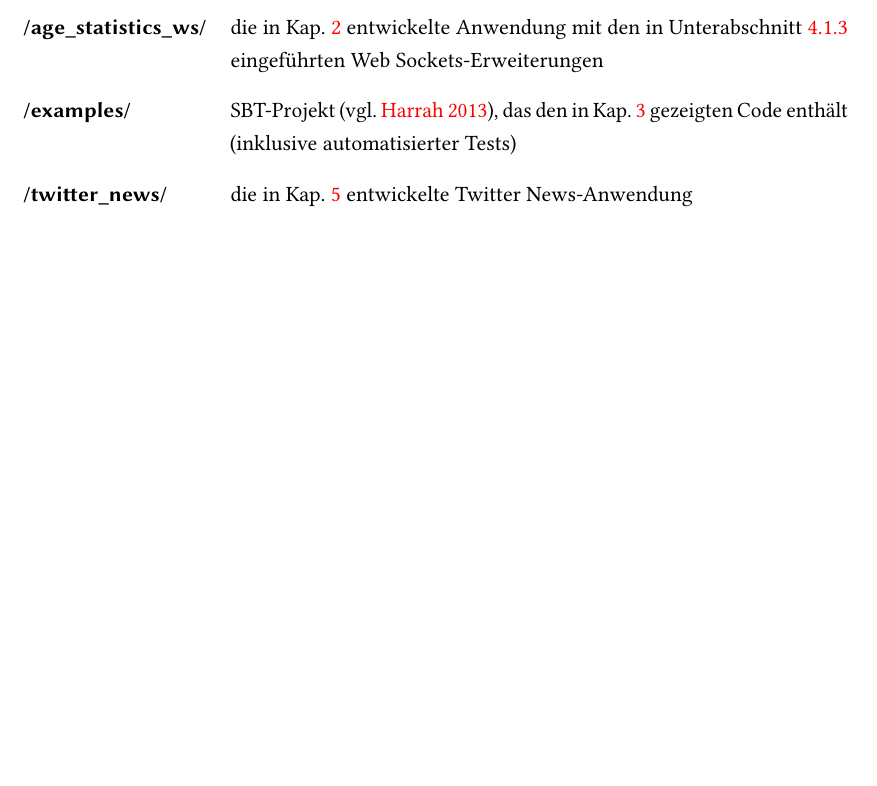
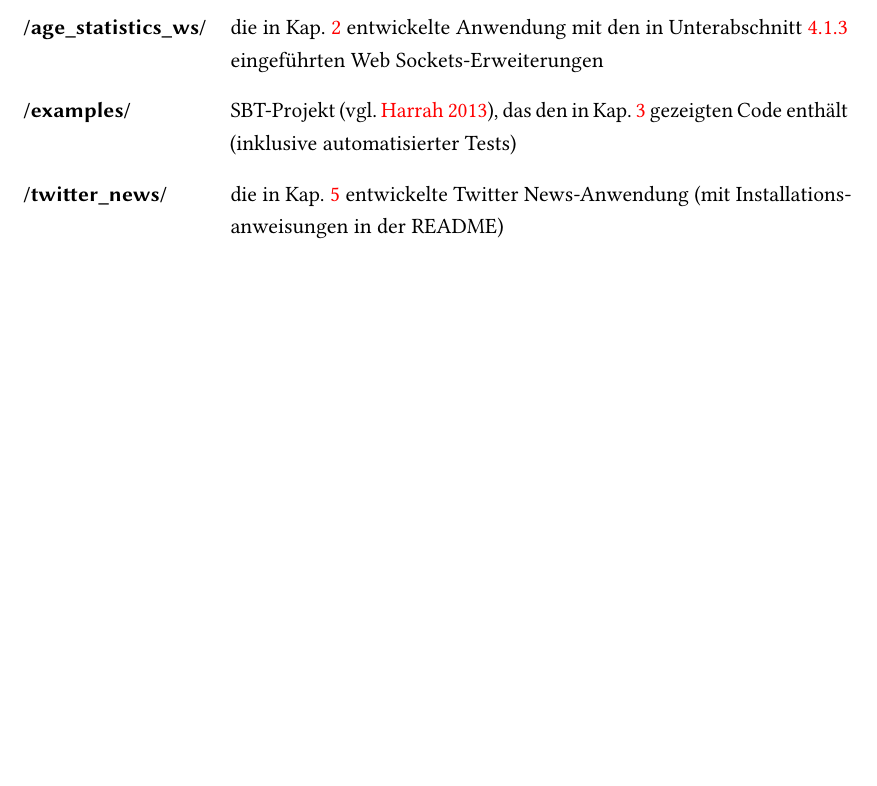
Before and after one commit to tilltheis/bachelor-thesis, a LaTeX thesis (thesis/thesis.tex, which reads thesis/anhang.tex): part of page 78 of 87, cut so that both start at the same text, the shorter picture padded with empty space. Compiled offline with pdfLaTeX; an older LaTeX class or package is replaced by its successor.

Commit message:
installationsanweisungen fuer twitter news

```diff
--- a/thesis/anhang.tex
+++ b/thesis/anhang.tex
@@ -72,7 +72,7 @@ Dieser Arbeit liegt ein Datenträger mit folgender Verzeichnisstruktur bei:
   \item[/age\_statistics\_sse/] die in Kap.~\ref{cha:grundlagen} entwickelte Anwendung mit den in Unterabschnitt~\ref{sub:server_sent_events_in_der_altersstatistiken_anwendung} eingeführten Server Sent Events-Erweiterungen
   \item[/age\_statistics\_ws/] die in Kap.~\ref{cha:grundlagen} entwickelte Anwendung mit den in Unterabschnitt~\ref{sub:web_sockets_in_der_altersstatistiken_anwendung} eingeführten Web Sockets-Erweiterungen
   \item[/examples/] SBT-Projekt \cite[vgl.][]{sbt}, das den in Kap.~\ref{cha:reaktive_programmierung} gezeigten Code enthält (inklusive automatisierter Tests)
-  \item[/twitter\_news/] die in Kap.~\ref{cha:anwendung} entwickelte Twitter News-Anwendung
+  \item[/twitter\_news/] die in Kap.~\ref{cha:anwendung} entwickelte Twitter News-Anwendung (mit Installationsanweisungen in der README)
 \end{description}
 
 % chapter inhalt_der_beiliegenden_cd (end)
```
Also changed, not shown: 1 other file.
